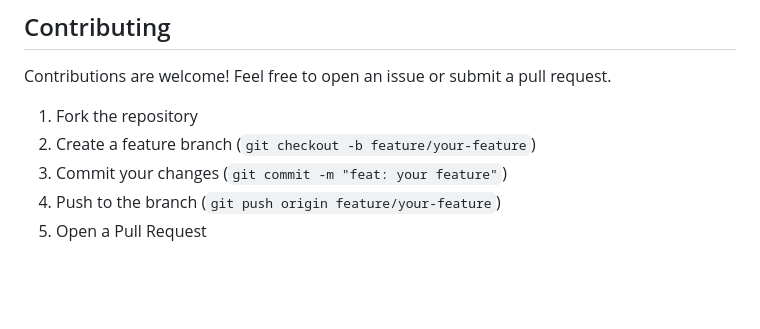
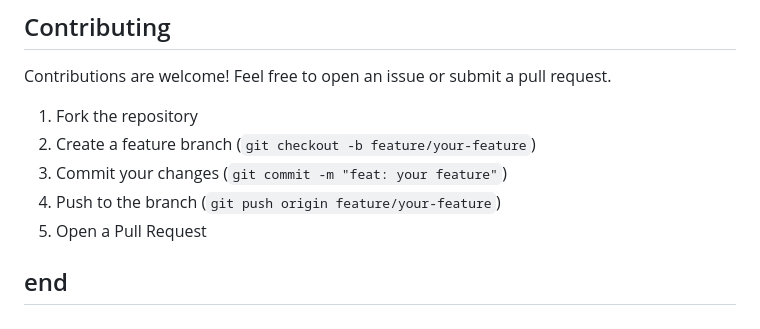
Before and after one commit to jhamuskan1909/cognitive-fatigue-detector, a Markdown page: README.md, the part around the change. Rendered like a GitHub page; blank space fills up the shorter version.

```diff
--- a/README.md
+++ b/README.md
@@ -237,3 +237,5 @@ Contributions are welcome! Feel free to open an issue or submit a pull request.
 3. Commit your changes (`git commit -m "feat: your feature"`)
 4. Push to the branch (`git push origin feature/your-feature`)
 5. Open a Pull Request
+
+## end
```
